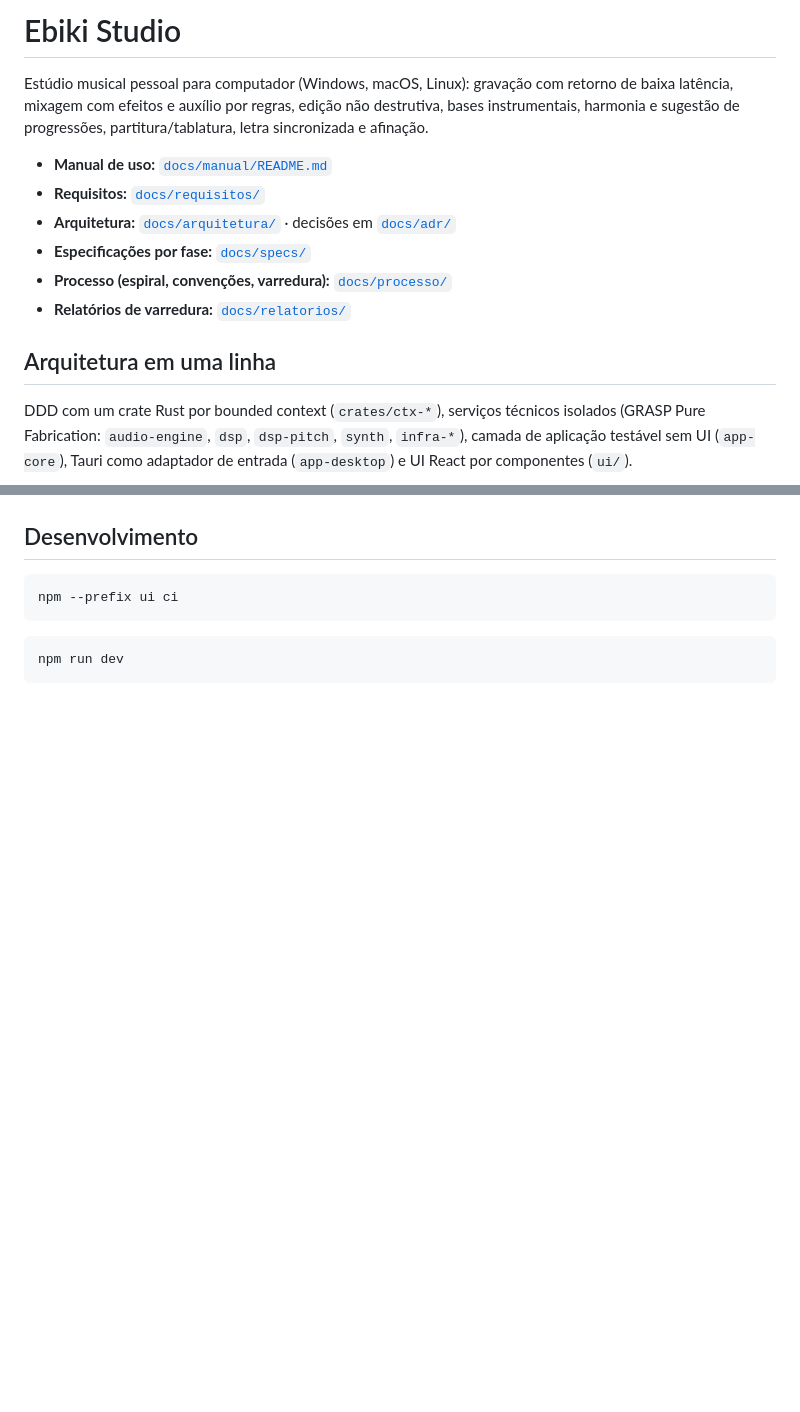
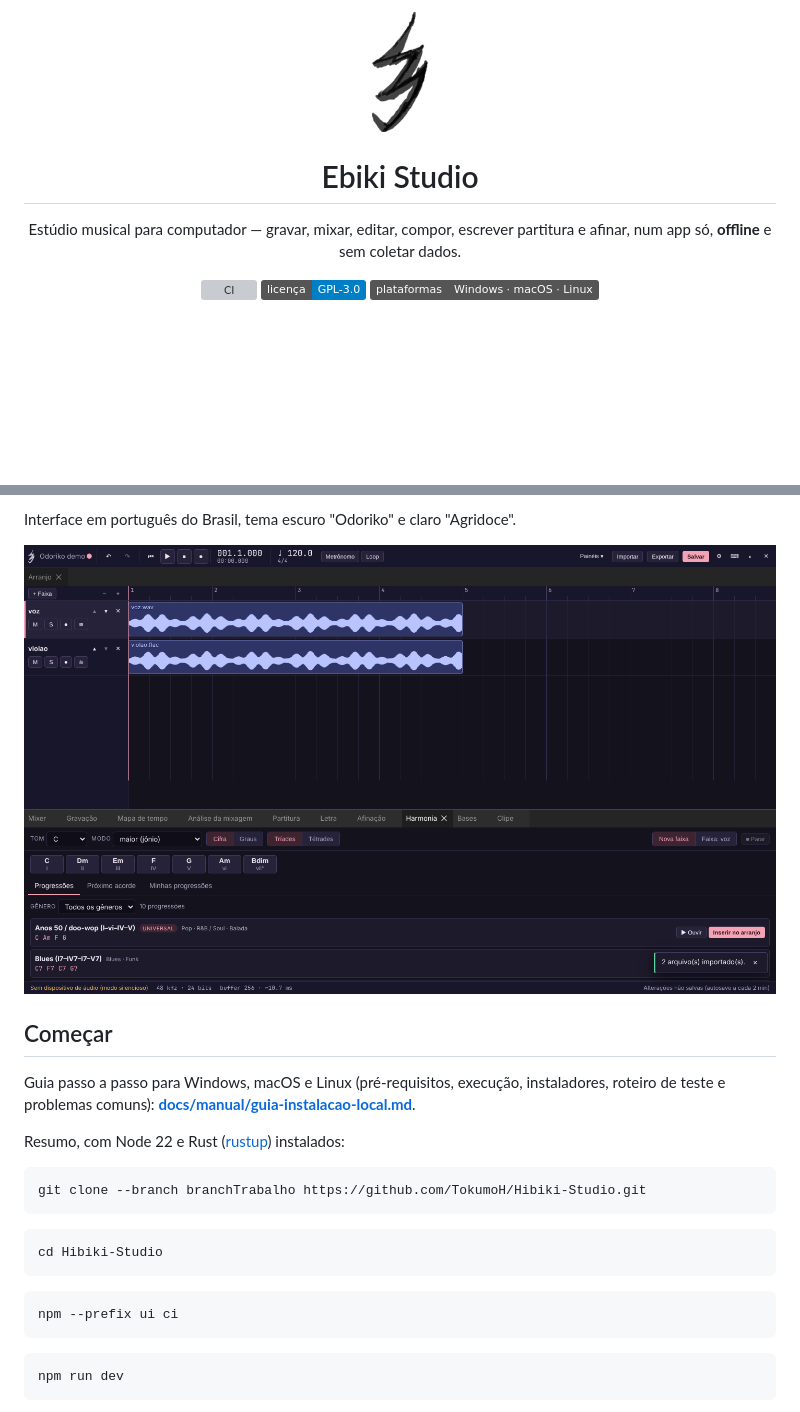
Before and after one commit to TokumoH/Ebiki-Studio, a Markdown page: README.md, 2 parts joined by grey strips. Drawn GitHub-style; pictures changed too: docs/img/harmonia.png (added); badges without logos; blank space fills up the shorter version; grey boxes are pictures that could not be loaded.

````diff
--- a/README.md
+++ b/README.md
@@ -1,19 +1,17 @@
-# Ebiki Studio
+<p align="center">
+  <img src="assets/brand/ebiki-mark-suave@8x.png" alt="Ebiki Studio" height="120">
+</p>
 
-Estúdio musical pessoal para computador (Windows, macOS, Linux): gravação com retorno de baixa
-latência, mixagem com efeitos e auxílio por regras, edição não destrutiva, bases instrumentais,
-harmonia e sugestão de progressões, partitura/tablatura, letra sincronizada e afinação.
+<h1 align="center">Ebiki Studio</h1>
 
-- **Manual de uso:** [`docs/manual/README.md`](docs/manual/README.md)
-- **Requisitos:** [`docs/requisitos/`](docs/requisitos/)
-- **Arquitetura:** [`docs/arquitetura/`](docs/arquitetura/) · decisões em [`docs/adr/`](docs/adr/README.md)
-- **Especificações por fase:** [`docs/specs/`](docs/specs/)
-- **Processo (espiral, convenções, varredura):** [`docs/processo/`](docs/processo/)
-- **Relatórios de varredura:** [`docs/relatorios/`](docs/relatorios/)
+<p align="center">
+  Estúdio musical para computador — gravar, mixar, editar, compor, escrever partitura e afinar,
+  num app só, <b>offline</b> e sem coletar dados.
+</p>
 
-## Arquitetura em uma linha
-DDD com um crate Rust por bounded context (`crates/ctx-*`), serviços técnicos isolados
-(GRASP Pure Fabrication: `audio-engine`, `dsp`, `dsp-pitch`, `synth`, `infra-*`), camada de
-aplicação testável sem UI (`app-core`), Tauri como adaptador de entrada (`app-desktop`) e UI React
-por componentes (`ui/`).
+<p align="center">
+  <a href="https://github.com/TokumoH/Hibiki-Studio/actions/workflows/ci.yml"><img alt="CI" src="https://github.com/TokumoH/Hibiki-Studio/actions/workflows/ci.yml/badge.svg?branch=branchTrabalho"></a>
+  <a href="LICENSE"><img alt="Licença: GPL-3.0" src="https://img.shields.io/badge/licen%C3%A7a-GPL--3.0-blue"></a>
+  <img alt="Windows · macOS · Linux" src="https://img.shields.io/badge/plataformas-Windows%20%C2%B7%20macOS%20%C2%B7%20Linux-555">
+</p>
 
@@ -28,6 +34,21 @@ flowchart LR
+Interface em português do Brasil, tema escuro "Odoriko" e claro "Agridoce".
+
+![Painel de harmonia](docs/img/harmonia.png)
+
+## Começar
+
+Guia passo a passo para Windows, macOS e Linux (pré-requisitos, execução, instaladores, roteiro de
+teste e problemas comuns): **[docs/manual/guia-instalacao-local.md](docs/manual/guia-instalacao-local.md)**.
+
+Resumo, com Node 22 e Rust ([rustup](https://rustup.rs)) instalados:
+
+```bash
+git clone --branch branchTrabalho https://github.com/TokumoH/Hibiki-Studio.git
 ```
 
-## Desenvolvimento
+```bash
+cd Hibiki-Studio
+```
 
 ```bash
 npm --prefix ui ci
````
Also changed, not shown: other parts of README.md (+71 -12 lines), PRIVACY.md (added, +21 -0 lines), SECURITY.md (added, +42 -0 lines), assets/brand/LICENSE.md (added, +14 -0 lines), docs/manual/README.md (+1 -0 lines), docs/relatorios/2026-11-06-varredura-final.md (+3 -1 lines), docs/img/workspace.png (added), 12 other files.
